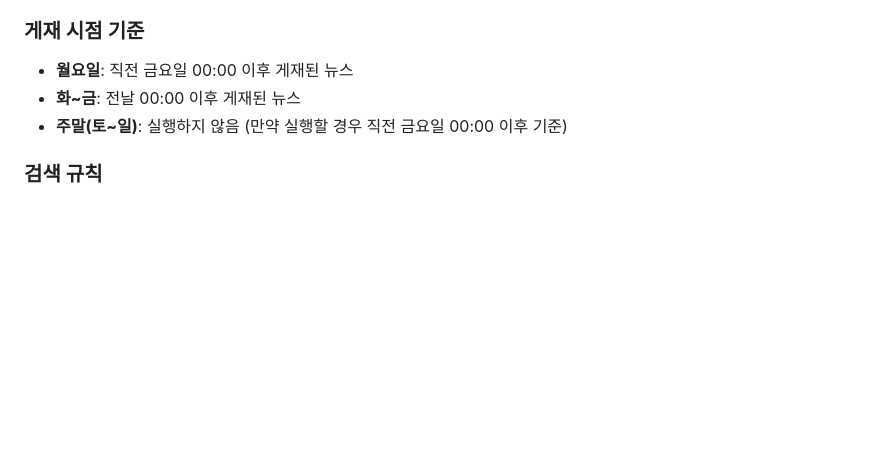
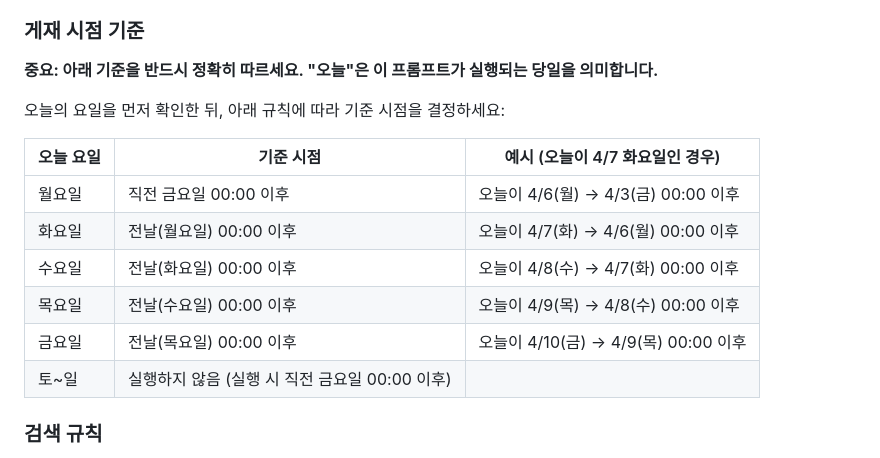
Before and after one commit to myj0702/MOIP_news_bot, a Markdown page: run_news_bot.md, the part around the change. Rendered like a GitHub page; blank space fills up the shorter version.

Commit message:
게재 시점 기준을 요일별 표로 명확히 개선
Co-Authored-By: Claude Opus 4.6 (1M context) <noreply@anthropic.com>

```diff
--- a/run_news_bot.md
+++ b/run_news_bot.md
@@ -64,9 +64,19 @@
 - **해외 IP 전문 매체**: IAM Media, Managing IP, WIPR, Patent Docs, IPWatchdog, Lexology, JUVE Patent
 
 ### 게재 시점 기준
-- **월요일**: 직전 금요일 00:00 이후 게재된 뉴스
-- **화~금**: 전날 00:00 이후 게재된 뉴스
-- **주말(토~일)**: 실행하지 않음 (만약 실행할 경우 직전 금요일 00:00 이후 기준)
+
+**중요: 아래 기준을 반드시 정확히 따르세요. "오늘"은 이 프롬프트가 실행되는 당일을 의미합니다.**
+
+오늘의 요일을 먼저 확인한 뒤, 아래 규칙에 따라 기준 시점을 결정하세요:
+
+| 오늘 요일 | 기준 시점 | 예시 (오늘이 4/7 화요일인 경우) |
+|-----------|-----------|-------------------------------|
+| 월요일 | 직전 금요일 00:00 이후 | 오늘이 4/6(월) → 4/3(금) 00:00 이후 |
+| 화요일 | 전날(월요일) 00:00 이후 | 오늘이 4/7(화) → 4/6(월) 00:00 이후 |
+| 수요일 | 전날(화요일) 00:00 이후 | 오늘이 4/8(수) → 4/7(화) 00:00 이후 |
+| 목요일 | 전날(수요일) 00:00 이후 | 오늘이 4/9(목) → 4/8(수) 00:00 이후 |
+| 금요일 | 전날(목요일) 00:00 이후 | 오늘이 4/10(금) → 4/9(목) 00:00 이후 |
+| 토~일 | 실행하지 않음 (실행 시 직전 금요일 00:00 이후) |
 
 ### 검색 규칙
 - 위 쿼리들을 모두 검색한 뒤, 게재 시점 기준에 해당하는 뉴스를 **최대 20개**까지 선별하세요
```
